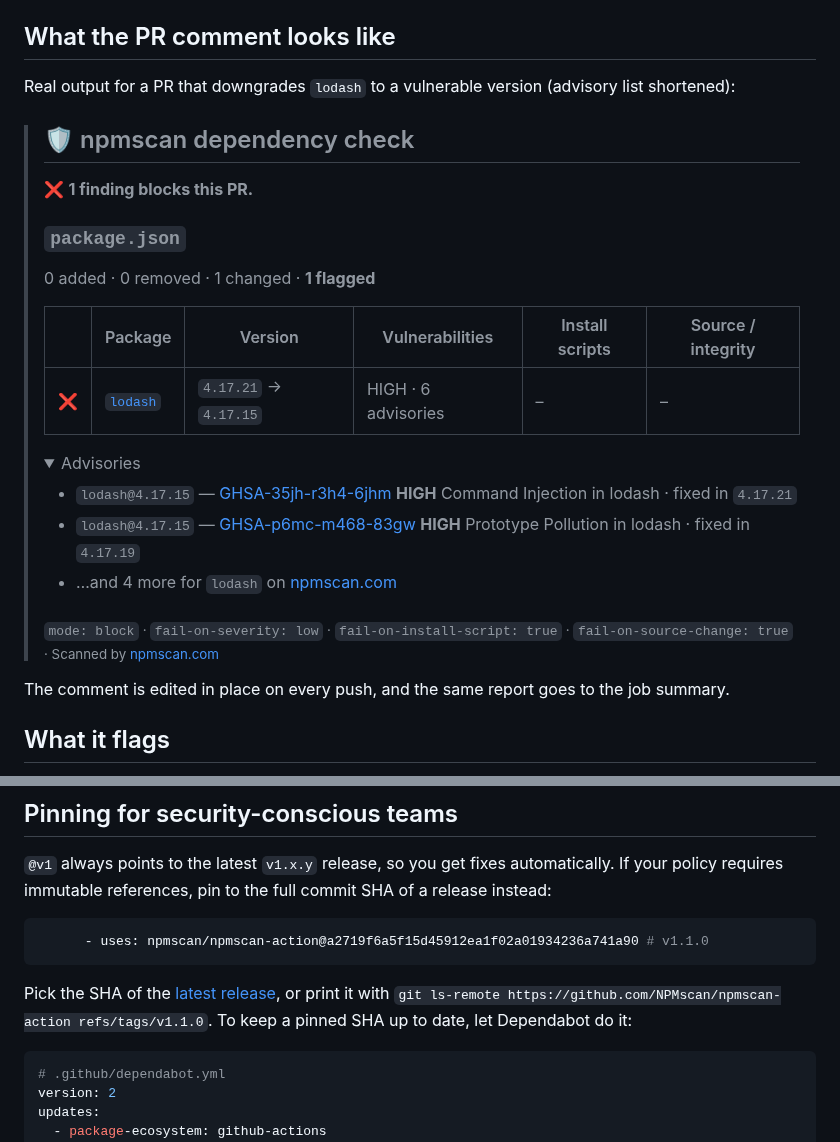
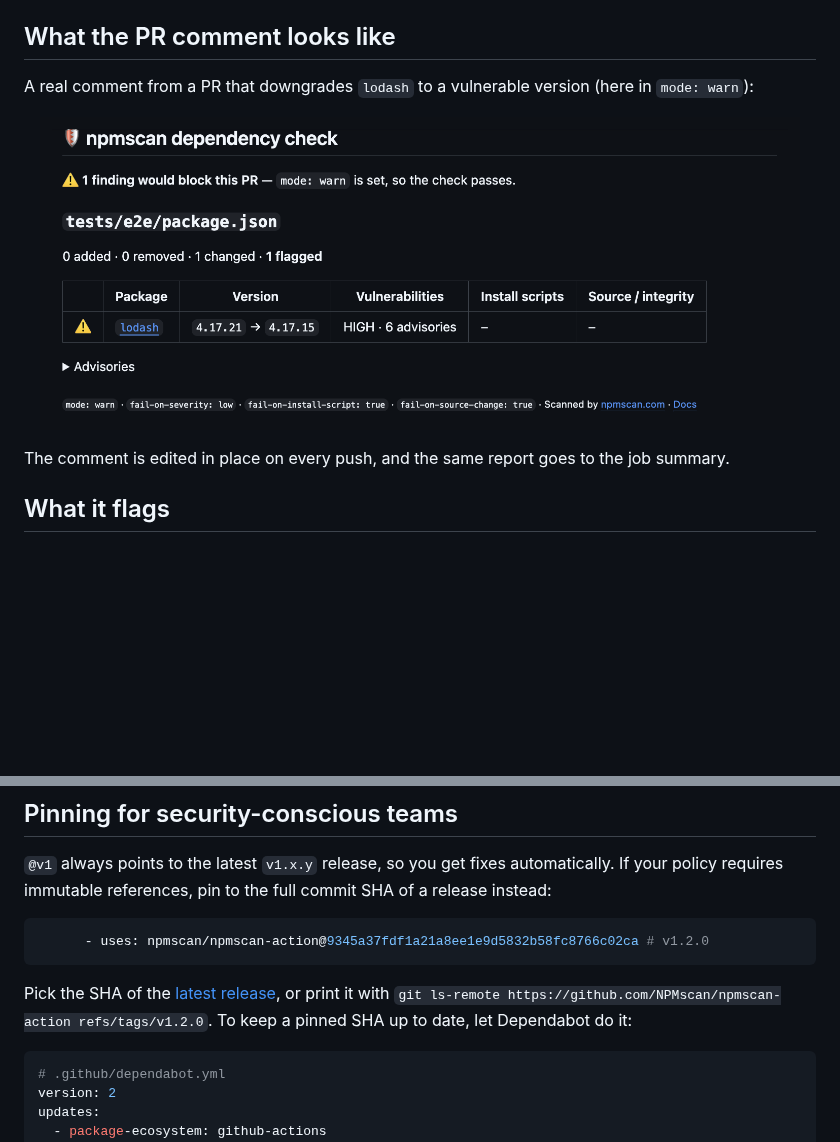
Before and after one commit to NPMscan/npmscan-action, a Markdown page: README.md, 2 parts joined by grey strips. Rendered like a GitHub page; pictures changed too: .github/assets/pr-comment.png (added); folded sections open; blank space fills up the shorter version.

Commit message:
Add a real PR comment screenshot and pin example to v1.2.0 in the README
Co-Authored-By: Claude Opus 5.5 <noreply@anthropic.com>

````diff
--- a/README.md
+++ b/README.md
@@ -56,29 +56,11 @@ Want to try it before it blocks anything? Add `with: { mode: warn }`.
 
 ## What the PR comment looks like
 
-Real output for a PR that downgrades `lodash` to a vulnerable version (advisory list shortened):
+A real comment from a PR that downgrades `lodash` to a vulnerable version (here in `mode: warn`):
 
-> ## 🛡️ npmscan dependency check
->
-> ❌ **1 finding blocks this PR.**
->
-> ### `package.json`
->
-> 0 added · 0 removed · 1 changed · **1 flagged**
->
-> | | Package | Version | Vulnerabilities | Install scripts | Source / integrity |
-> |---|---|---|---|---|---|
-> | ❌ | [`lodash`](https://npmscan.com/package/lodash) | `4.17.21` → `4.17.15` | HIGH · 6 advisories | – | – |
->
-> <details><summary>Advisories</summary>
->
-> - `lodash@4.17.15` — [GHSA-35jh-r3h4-6jhm](https://npmscan.com/vulnerability/GHSA-35jh-r3h4-6jhm) **HIGH** Command Injection in lodash · fixed in `4.17.21`
-> - `lodash@4.17.15` — [GHSA-p6mc-m468-83gw](https://npmscan.com/vulnerability/GHSA-p6mc-m468-83gw) **HIGH** Prototype Pollution in lodash · fixed in `4.17.19`
-> - …and 4 more for `lodash` on [npmscan.com](https://npmscan.com/package/lodash)
->
-> </details>
->
-> <sub>`mode: block` · `fail-on-severity: low` · `fail-on-install-script: true` · `fail-on-source-change: true` · Scanned by [npmscan.com](https://npmscan.com)</sub>
+<p align="center">
+  <img src="https://raw.githubusercontent.com/NPMscan/npmscan-action/main/.github/assets/pr-comment.png" alt="npmscan PR comment flagging lodash 4.17.15 with a HIGH severity vulnerability" width="760">
+</p>
 
 The comment is edited in place on every push, and the same report goes to the job summary.
 
@@ -197,11 +179,11 @@ and findings still show up as annotations and still fail the check.
 requires immutable references, pin to the full commit SHA of a release instead:
 
 ```yaml
-      - uses: npmscan/npmscan-action@a2719f6a5f15d45912ea1f02a01934236a741a90 # v1.1.0
+      - uses: npmscan/npmscan-action@9345a37fdf1a21a8ee1e9d5832b58fc8766c02ca # v1.2.0
 ```
 
 Pick the SHA of the [latest release](https://github.com/NPMscan/npmscan-action/releases), or print it with
-`git ls-remote https://github.com/NPMscan/npmscan-action refs/tags/v1.1.0`. To keep a pinned SHA up to date,
+`git ls-remote https://github.com/NPMscan/npmscan-action refs/tags/v1.2.0`. To keep a pinned SHA up to date,
 let Dependabot do it:
 
 ```yaml
````
